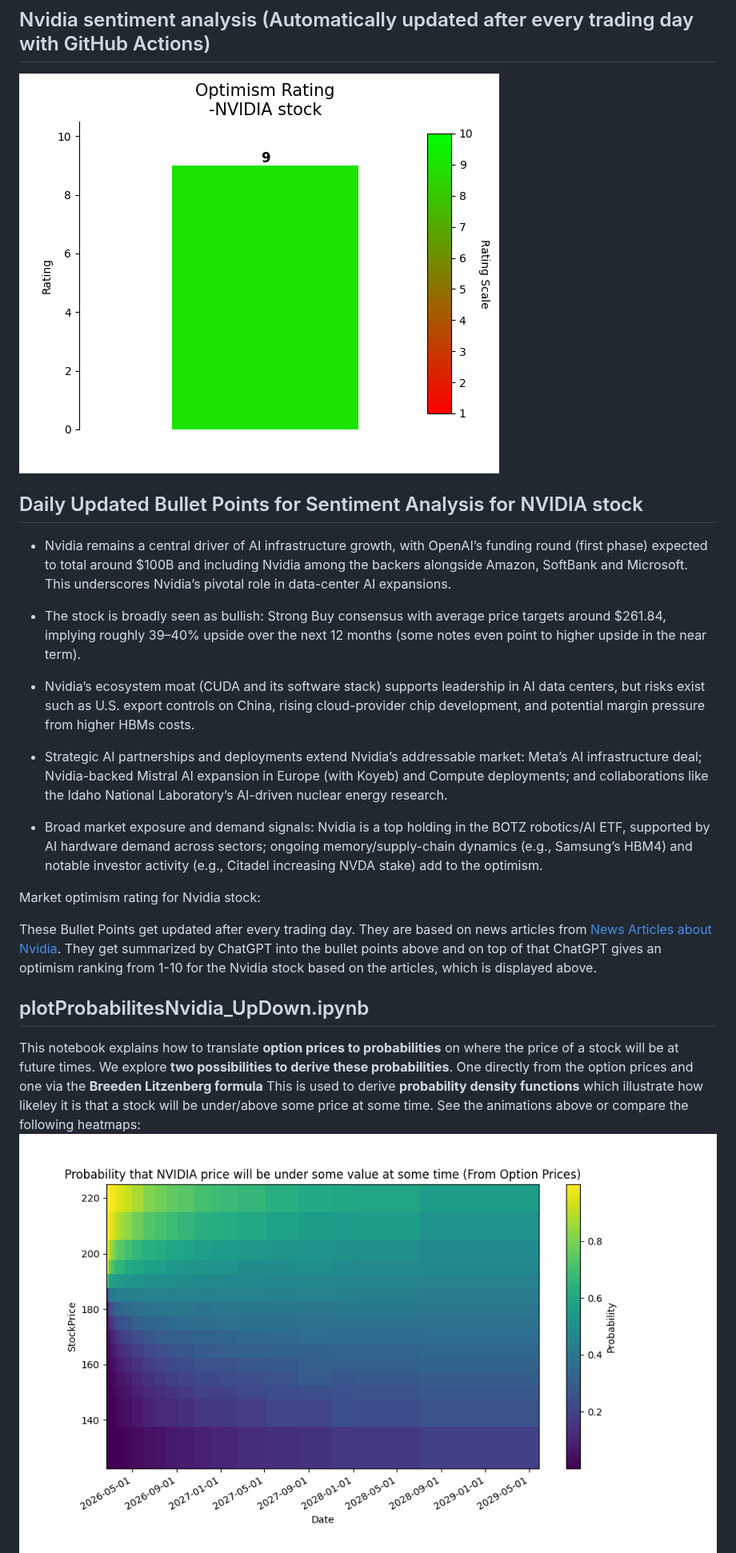
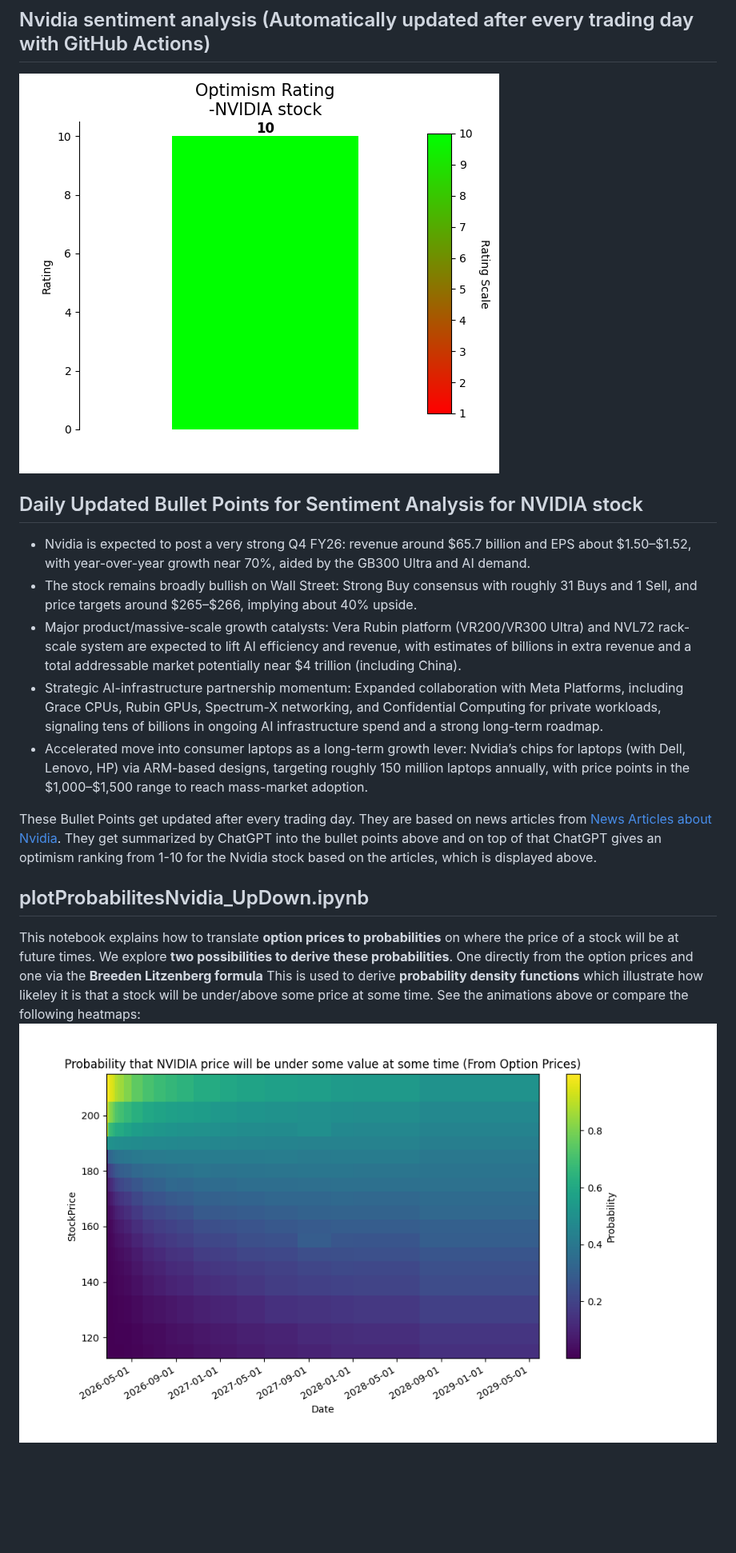
Before and after one commit to SeanDisaro/QuantCodingProjects, a Markdown page: README.md, the part around the change. Shown at 80% size. Drawn GitHub-style; pictures changed too: pictures/probPriceUnder.png, pictures/probPriceUnderBreedenLitzenberg.png, pictures/ratingPlot.png; blank space fills up the shorter version.

Commit message:
updated logs

```diff
--- a/README.md
+++ b/README.md
@@ -26,17 +26,12 @@ If you want to understand how this animation was created, then you can check out
 
 ## Daily Updated Bullet Points for Sentiment Analysis for NVIDIA stock
 <!-- BulletPointStart -->
-- Nvidia remains a central driver of AI infrastructure growth, with OpenAI’s funding round (first phase) expected to total around $100B and including Nvidia among the backers alongside Amazon, SoftBank and Microsoft. This underscores Nvidia’s pivotal role in data-center AI expansions.
+- Nvidia is expected to post a very strong Q4 FY26: revenue around $65.7 billion and EPS about $1.50–$1.52, with year-over-year growth near 70%, aided by the GB300 Ultra and AI demand.
+- The stock remains broadly bullish on Wall Street: Strong Buy consensus with roughly 31 Buys and 1 Sell, and price targets around $265–$266, implying about 40% upside.
+- Major product/massive-scale growth catalysts: Vera Rubin platform (VR200/VR300 Ultra) and NVL72 rack-scale system are expected to lift AI efficiency and revenue, with estimates of billions in extra revenue and a total addressable market potentially near $4 trillion (including China).
+- Strategic AI-infrastructure partnership momentum: Expanded collaboration with Meta Platforms, including Grace CPUs, Rubin GPUs, Spectrum-X networking, and Confidential Computing for private workloads, signaling tens of billions in ongoing AI infrastructure spend and a strong long-term roadmap.
+- Accelerated move into consumer laptops as a long-term growth lever: Nvidia’s chips for laptops (with Dell, Lenovo, HP) via ARM-based designs, targeting roughly 150 million laptops annually, with price points in the $1,000–$1,500 range to reach mass-market adoption.
 
-- The stock is broadly seen as bullish: Strong Buy consensus with average price targets around $261.84, implying roughly 39–40% upside over the next 12 months (some notes even point to higher upside in the near term).
-
-- Nvidia’s ecosystem moat (CUDA and its software stack) supports leadership in AI data centers, but risks exist such as U.S. export controls on China, rising cloud-provider chip development, and potential margin pressure from higher HBMs costs.
-
-- Strategic AI partnerships and deployments extend Nvidia’s addressable market: Meta’s AI infrastructure deal; Nvidia-backed Mistral AI expansion in Europe (with Koyeb) and Compute deployments; and collaborations like the Idaho National Laboratory’s AI-driven nuclear energy research.
-
-- Broad market exposure and demand signals: Nvidia is a top holding in the BOTZ robotics/AI ETF, supported by AI hardware demand across sectors; ongoing memory/supply-chain dynamics (e.g., Samsung’s HBM4) and notable investor activity (e.g., Citadel increasing NVDA stake) add to the optimism.
-
-Market optimism rating for Nvidia stock:
 <!-- BulletPointEnd -->
 
 These Bullet Points get updated after every trading day. They are based on news articles from [News Articles about Nvidia](https://markets.businessinsider.com/news/nvda-stock). They get summarized by ChatGPT into the bullet points above and on top of that ChatGPT gives an optimism ranking from 1-10 for the Nvidia stock based on the articles, which is displayed above.
```
Also changed, not shown: pictures/textRating.png, 11 other files.
